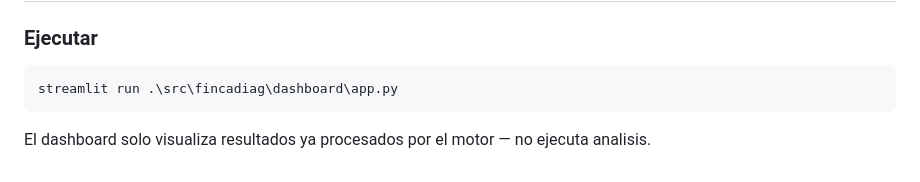
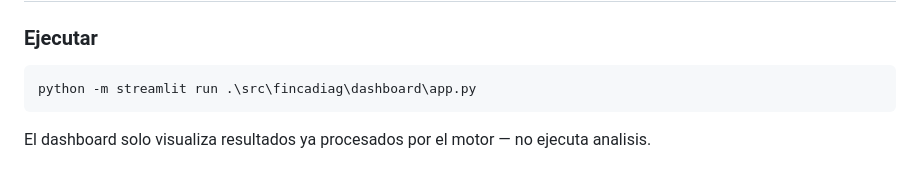
Before and after one commit to JorgeRe18/FincaDiag_Modular_codigo, a Markdown page: README.md, the part around the change. Rendered like a GitHub page.

Commit message:
fix: actualiza comando dashboard a python -m streamlit run

````diff
--- a/README.md
+++ b/README.md
@@ -441,7 +441,7 @@ gateway deberia reflejar para esa sesion.
 ### Ejecutar
 
 ```powershell
-streamlit run .\src\fincadiag\dashboard\app.py
+python -m streamlit run .\src\fincadiag\dashboard\app.py
 ```
 
 El dashboard solo visualiza resultados ya procesados por el motor — no ejecuta analisis.
````
